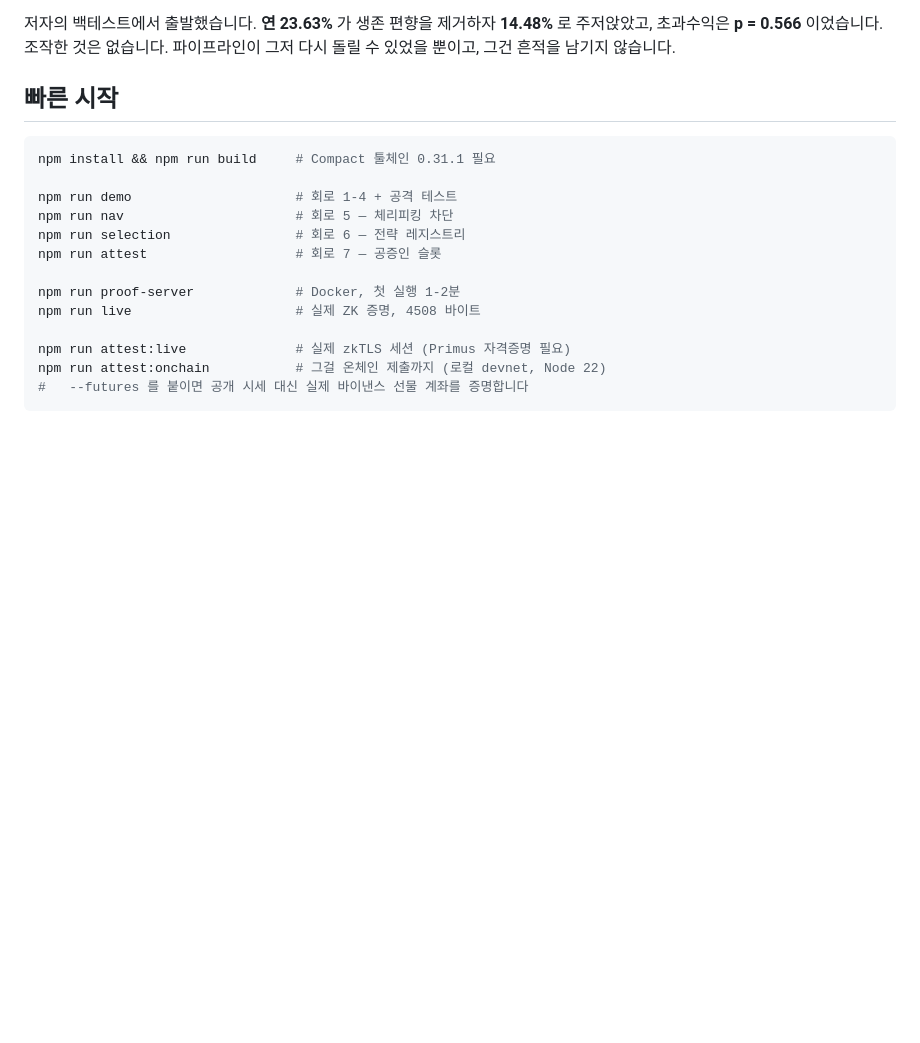
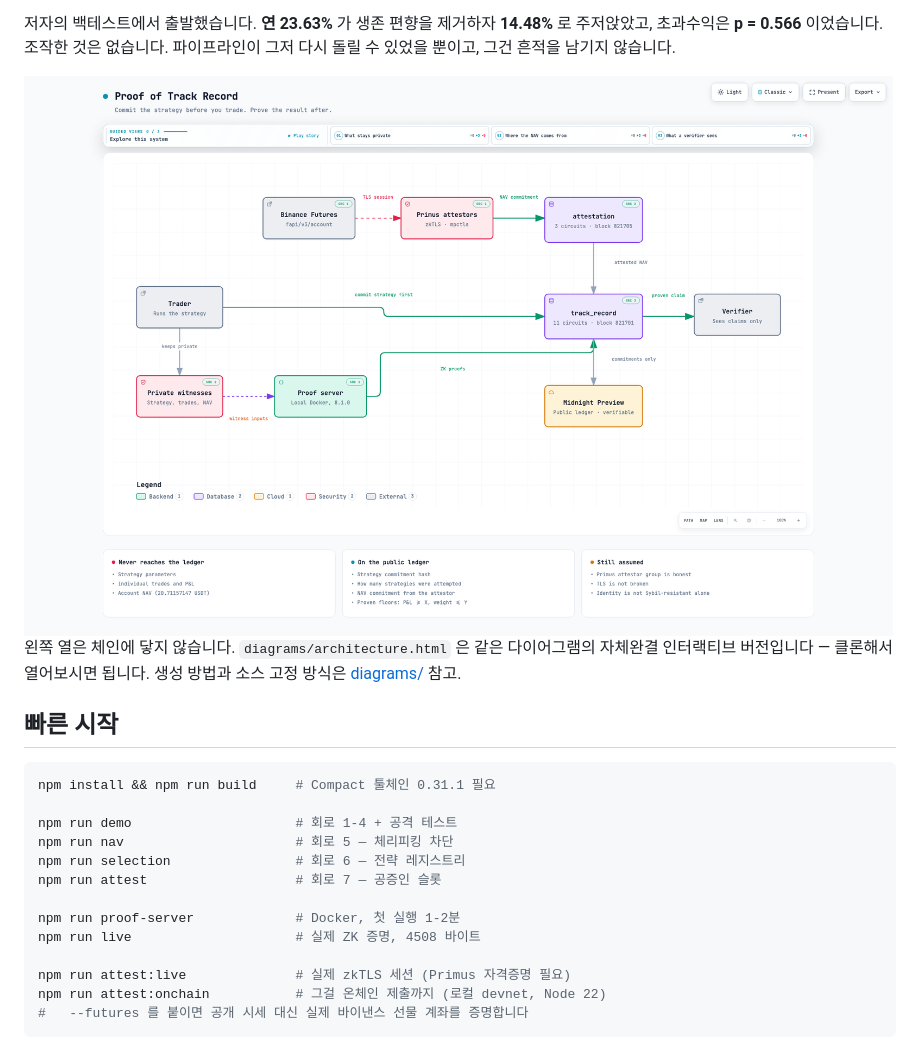
Before and after one commit to SeoDongOk/proof-of-track-record, a Markdown page: README.ko.md, the part around the change. Rendered like a GitHub page; pictures changed too: diagrams/architecture-light.png (added); blank space fills up the shorter version.

```diff
--- a/README.ko.md
+++ b/README.ko.md
@@ -15,6 +15,15 @@
 저자의 백테스트에서 출발했습니다. **연 23.63%** 가 생존 편향을 제거하자
 **14.48%** 로 주저앉았고, 초과수익은 **p = 0.566** 이었습니다. 조작한 것은 없습니다.
 파이프라인이 그저 다시 돌릴 수 있었을 뿐이고, 그건 흔적을 남기지 않습니다.
+
+<picture>
+  <source media="(prefers-color-scheme: dark)" srcset="diagrams/architecture-dark.png">
+  <img alt="아키텍처: 전략·거래·NAV 는 비공개 쪽에 남고, 원장에는 커밋과 증명된 주장만 올라간다" src="diagrams/architecture-light.png">
+</picture>
+
+왼쪽 열은 체인에 닿지 않습니다. `diagrams/architecture.html` 은 같은 다이어그램의
+자체완결 인터랙티브 버전입니다 — 클론해서 열어보시면 됩니다. 생성 방법과 소스
+고정 방식은 [diagrams/](diagrams/) 참고.
 
 ## 빠른 시작
 
```
Also changed, not shown: README.md (+9 -0 lines), diagrams/architecture-dark.png (added).
